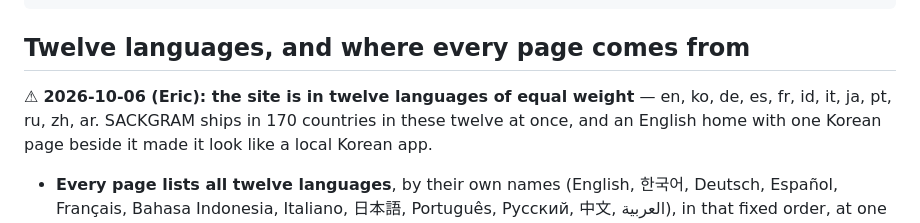
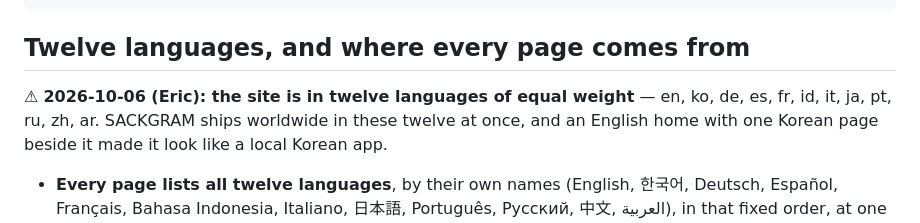
Before and after one commit to Sackgram/sackgram.com, a Markdown page: README.md, the part around the change. Rendered like a GitHub page.

Commit message:
README: no country count ("ships worldwide")
The number of countries is not written anywhere on the site any more
(Eric, 2026-10-07): the countries the app is offered in will change.

Co-Authored-By: Claude Opus 5.5 <noreply@anthropic.com>
Claude-Session: https://claude.ai/code/session_015gK8uav9veCmYtCBmhYU7B

```diff
--- a/README.md
+++ b/README.md
@@ -298,7 +298,7 @@ cd sackgram.com && python3 -m http.server 8000   # then open localhost:8000
 ## Twelve languages, and where every page comes from
 
 ⚠ **2026-10-06 (Eric): the site is in twelve languages of equal weight** — en,
-ko, de, es, fr, id, it, ja, pt, ru, zh, ar. SACKGRAM ships in 170 countries in
+ko, de, es, fr, id, it, ja, pt, ru, zh, ar. SACKGRAM ships worldwide in
 these twelve at once, and an English home with one Korean page beside it made
 it look like a local Korean app.
 
```
